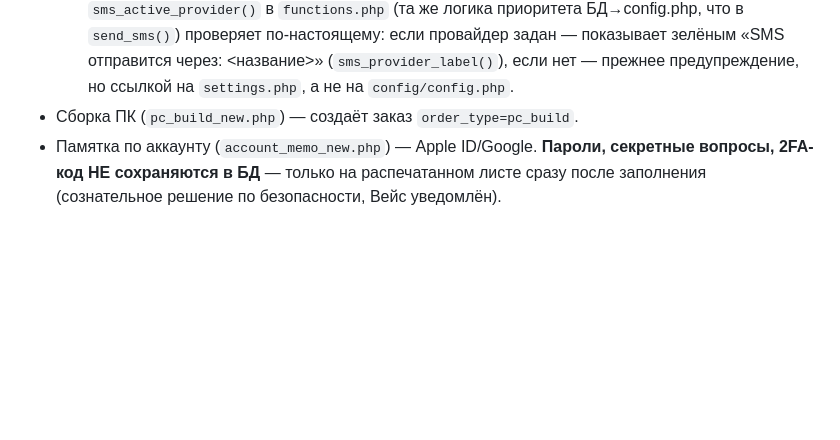
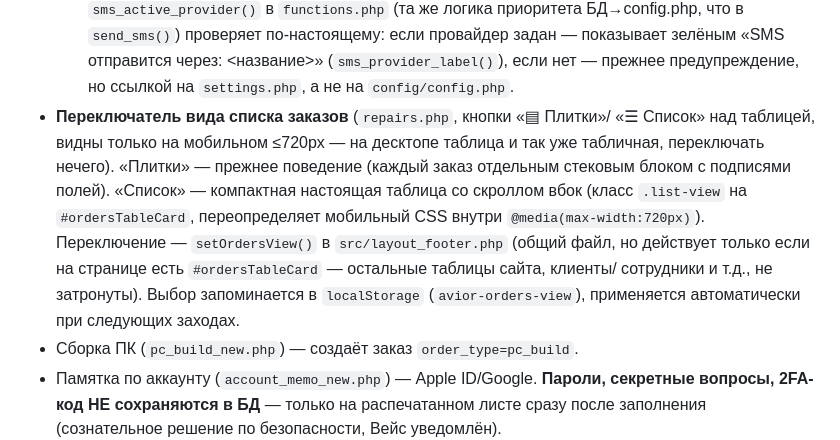
Before and after one commit to vahmedov-code/cms_avior, a Markdown page: PROJECT_STATE.md, the part around the change. Rendered like a GitHub page; blank space fills up the shorter version.

Commit message:
docs: log orders view toggle (tiles/list) in PROJECT_STATE.md

```diff
--- a/PROJECT_STATE.md
+++ b/PROJECT_STATE.md
@@ -184,6 +184,17 @@ ENUM: repair/pc_build/account_memo; +поля квитанции — см. ни
   зелёным «SMS отправится через: <название>» (`sms_provider_label()`),
   если нет — прежнее предупреждение, но ссылкой на `settings.php`, а не
   на `config/config.php`.
+- **Переключатель вида списка заказов** (`repairs.php`, кнопки «▤ Плитки»/
+  «☰ Список» над таблицей, видны только на мобильном ≤720px — на десктопе
+  таблица и так уже табличная, переключать нечего). «Плитки» — прежнее
+  поведение (каждый заказ отдельным стековым блоком с подписями полей).
+  «Список» — компактная настоящая таблица со скроллом вбок (класс
+  `.list-view` на `#ordersTableCard`, переопределяет мобильный CSS
+  внутри `@media(max-width:720px)`). Переключение — `setOrdersView()` в
+  `src/layout_footer.php` (общий файл, но действует только если на
+  странице есть `#ordersTableCard` — остальные таблицы сайта, клиенты/
+  сотрудники и т.д., не затронуты). Выбор запоминается в `localStorage`
+  (`avior-orders-view`), применяется автоматически при следующих заходах.
 - Сборка ПК (`pc_build_new.php`) — создаёт заказ `order_type=pc_build`.
 - Памятка по аккаунту (`account_memo_new.php`) — Apple ID/Google.
   **Пароли, секретные вопросы, 2FA-код НЕ сохраняются в БД** — только
```
